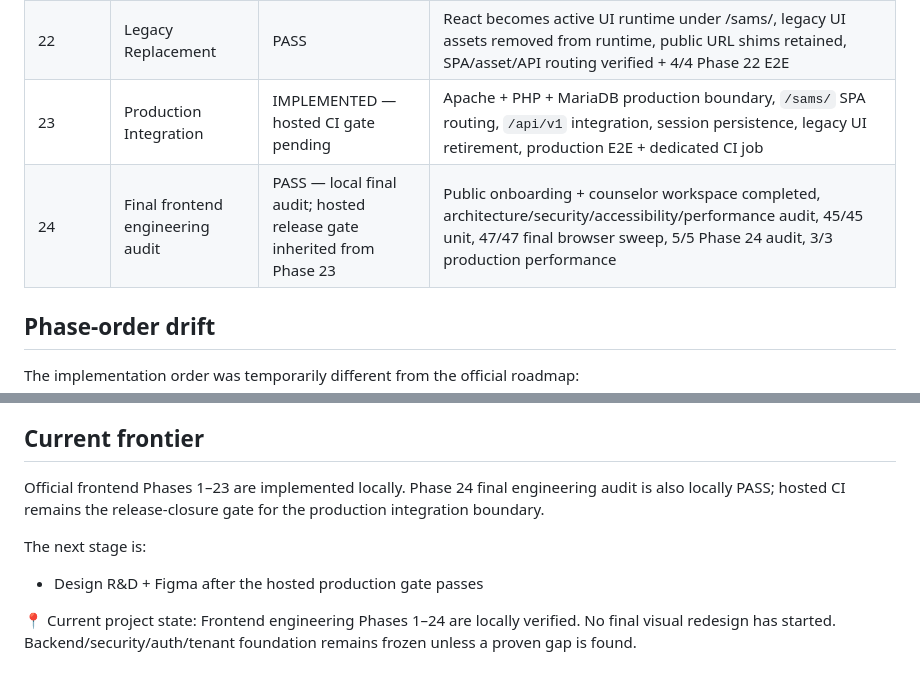
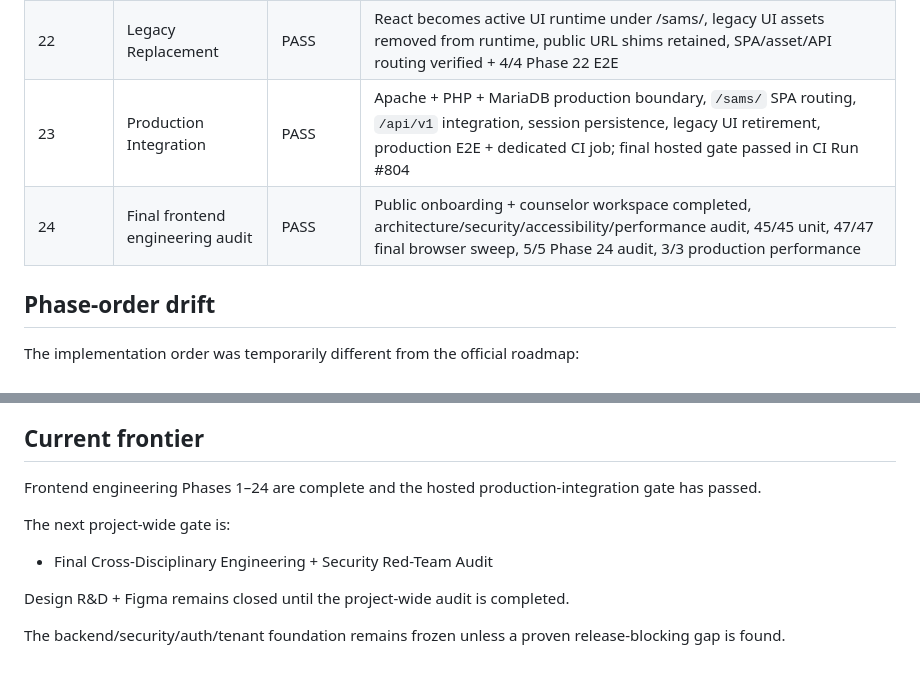
Before and after one commit to HM-Abdellah/sams, a Markdown page: docs/FRONTEND_ROADMAP_RECONCILIATION_2026-09-29.md, 2 parts joined by grey strips. Drawn GitHub-style.

Commit message:
docs: close frontend roadmap release gates

```diff
--- a/docs/FRONTEND_ROADMAP_RECONCILIATION_2026-09-29.md
+++ b/docs/FRONTEND_ROADMAP_RECONCILIATION_2026-09-29.md
@@ -32,8 +32,8 @@ The official frontend plan supplied on 2026-09-29 is the source of truth for pha
 | 20 | Frontend Performance | PASS | Route-level code splitting, production JS budget, lazy route loading regression guards + 3/3 Phase 20 E2E |
 | 21 | Frontend Testing | PASS | Vitest unit/integration layer, Attendance/Session/API tests, 42/42 frontend regression, 3/3 production performance regression, Phase 21 testing record |
 | 22 | Legacy Replacement | PASS | React becomes active UI runtime under /sams/, legacy UI assets removed from runtime, public URL shims retained, SPA/asset/API routing verified + 4/4 Phase 22 E2E |
-| 23 | Production Integration | IMPLEMENTED — hosted CI gate pending | Apache + PHP + MariaDB production boundary, `/sams/` SPA routing, `/api/v1` integration, session persistence, legacy UI retirement, production E2E + dedicated CI job |
-| 24 | Final frontend engineering audit | PASS — local final audit; hosted release gate inherited from Phase 23 | Public onboarding + counselor workspace completed, architecture/security/accessibility/performance audit, 45/45 unit, 47/47 final browser sweep, 5/5 Phase 24 audit, 3/3 production performance |
+| 23 | Production Integration | PASS | Apache + PHP + MariaDB production boundary, `/sams/` SPA routing, `/api/v1` integration, session persistence, legacy UI retirement, production E2E + dedicated CI job; final hosted gate passed in CI Run #804 |
+| 24 | Final frontend engineering audit | PASS | Public onboarding + counselor workspace completed, architecture/security/accessibility/performance audit, 45/45 unit, 47/47 final browser sweep, 5/5 Phase 24 audit, 3/3 production performance |
 
 ## Phase-order drift
 
@@ -58,10 +58,12 @@ All valid implementations remain preserved. The reconciliation exists so future
 
 ## Current frontier
 
-Official frontend Phases 1–23 are implemented locally. Phase 24 final engineering audit is also locally PASS; hosted CI remains the release-closure gate for the production integration boundary.
+Frontend engineering Phases 1–24 are complete and the hosted production-integration gate has passed.
 
-The next stage is:
+The next project-wide gate is:
 
-- Design R&D + Figma after the hosted production gate passes
+- Final Cross-Disciplinary Engineering + Security Red-Team Audit
 
-📍 Current project state: Frontend engineering Phases 1–24 are locally verified. No final visual redesign has started. Backend/security/auth/tenant foundation remains frozen unless a proven gap is found.
+Design R&D + Figma remains closed until the project-wide audit is completed.
+
+The backend/security/auth/tenant foundation remains frozen unless a proven release-blocking gap is found.
```
Also changed, not shown: other parts of docs/FRONTEND_ROADMAP_RECONCILIATION_2026-09-29.md (+1 -1 lines).
